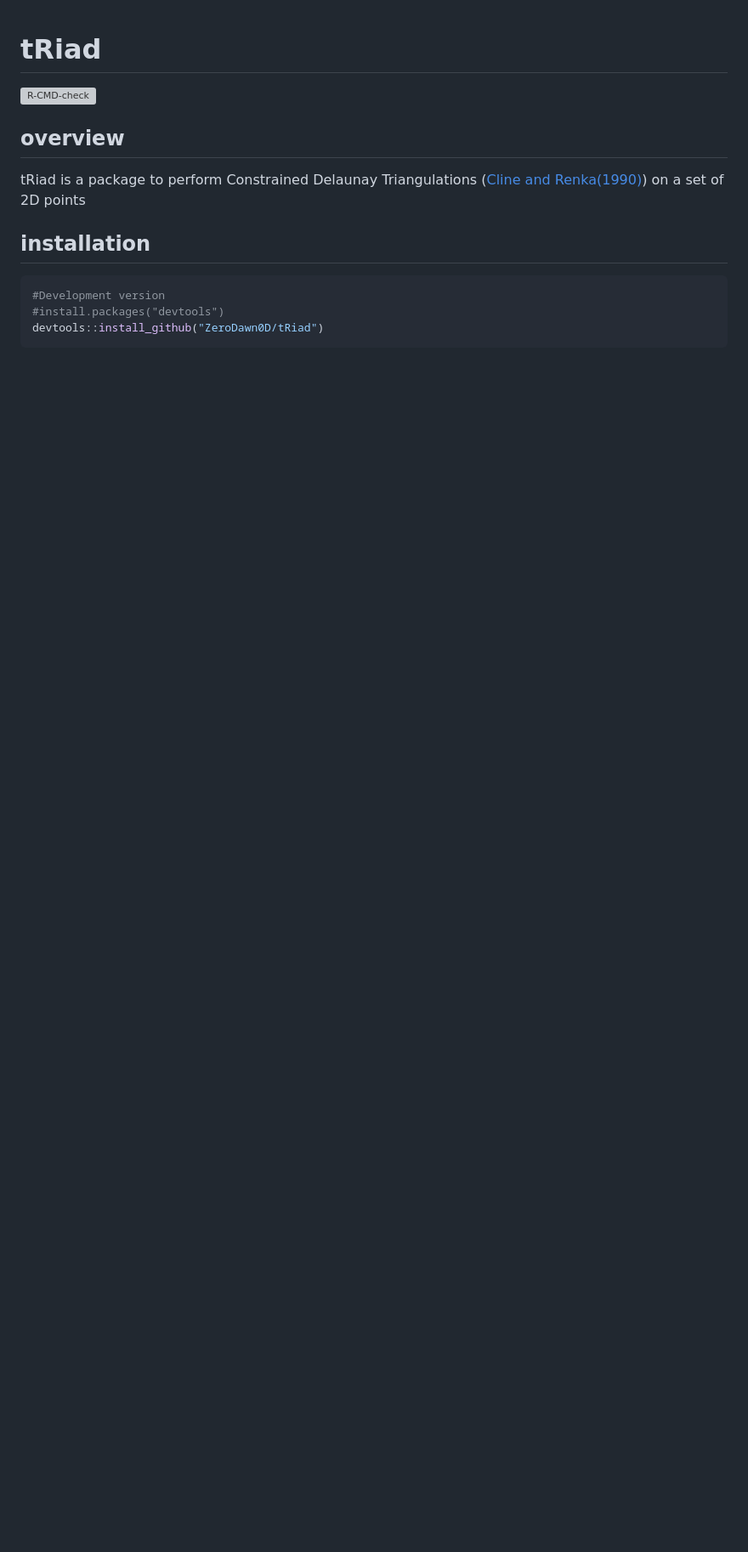
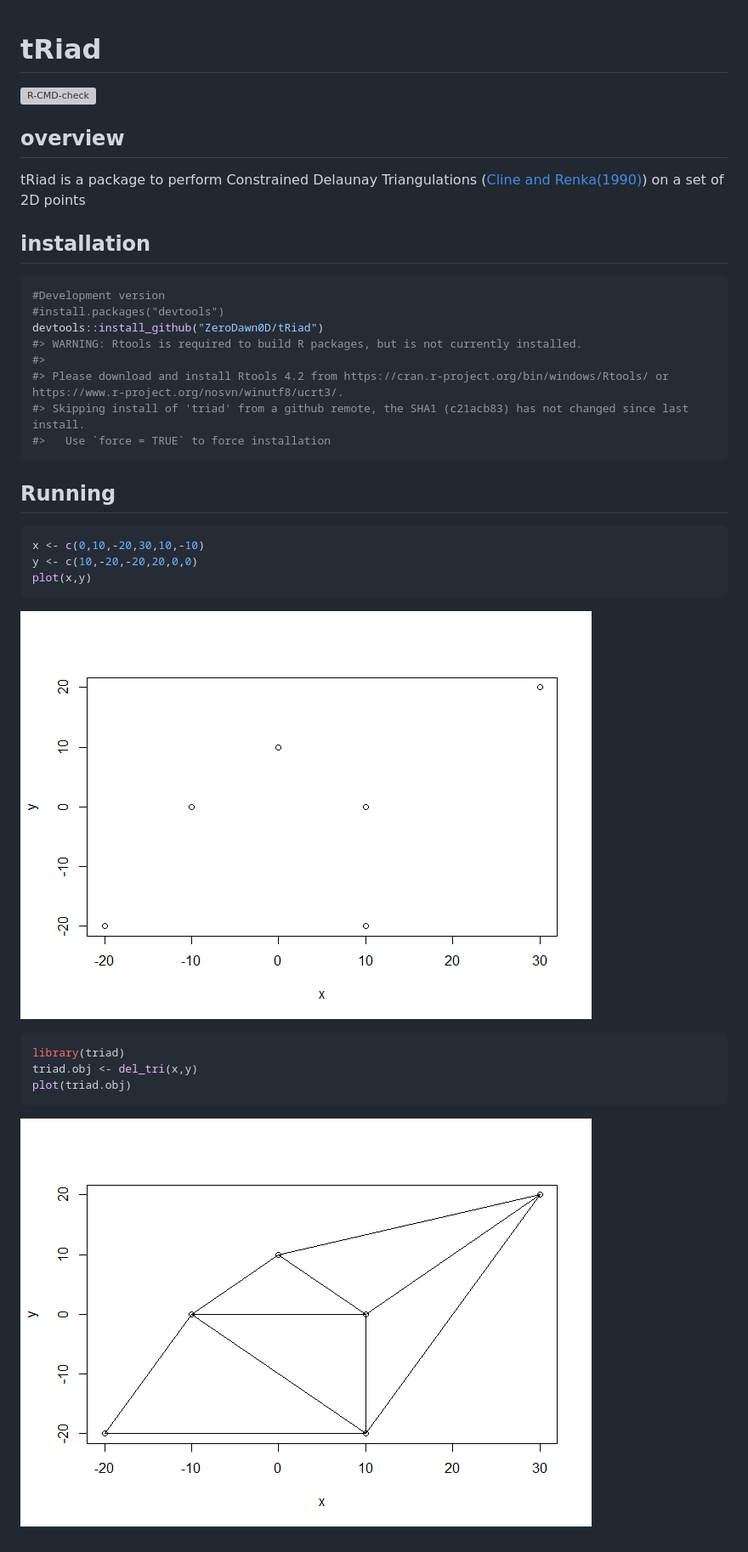
Before and after one commit to ZeroDawn0D/tRiad, a Markdown page: README.md, the part around the change printed below. Shown: that part at 85% size. GitHub-like rendering; pictures changed too: man/figures/README-unnamed-chunk-2-1.png (added), man/figures/README-unnamed-chunk-3-1.png (added); blank space fills up the shorter version; grey boxes are pictures that could not be loaded.

Commit message:
added figures to README

````diff
--- a/README.md
+++ b/README.md
@@ -19,4 +20,27 @@ of 2D points
 #Development version
 #install.packages("devtools")
 devtools::install_github("ZeroDawn0D/tRiad")
+#> WARNING: Rtools is required to build R packages, but is not currently installed.
+#>
+#> Please download and install Rtools 4.2 from https://cran.r-project.org/bin/windows/Rtools/ or https://www.r-project.org/nosvn/winutf8/ucrt3/.
+#> Skipping install of 'triad' from a github remote, the SHA1 (c21acb83) has not changed since last install.
+#>   Use `force = TRUE` to force installation
 ```
+
+## Running
+
+``` r
+x <- c(0,10,-20,30,10,-10)
+y <- c(10,-20,-20,20,0,0)
+plot(x,y)
+```
+
+![](man/figures/README-unnamed-chunk-2-1.png)<!-- -->
+
+``` r
+library(triad)
+triad.obj <- del_tri(x,y)
+plot(triad.obj)
+```
+
+![](man/figures/README-unnamed-chunk-3-1.png)<!-- -->
````
Also changed, not shown: other parts of README.md (+1 -0 lines), 1 other file.
